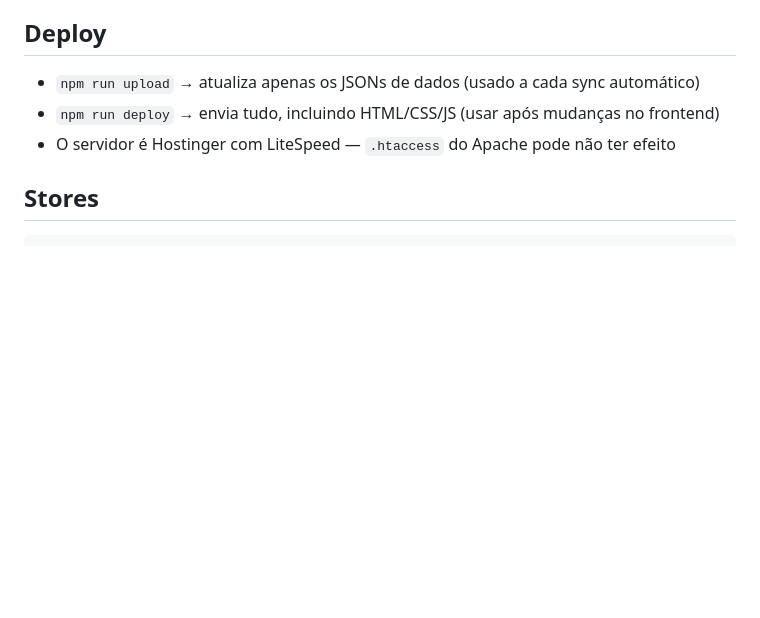
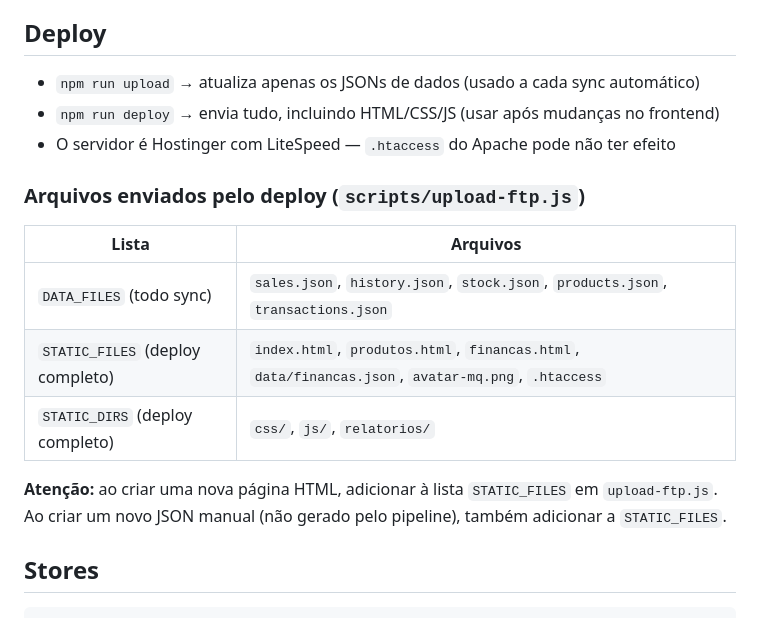
Before and after one commit to laisaandrade7/dash-mq, a Markdown page: CLAUDE.md, the part around one of its changes. Drawn GitHub-style; blank space fills up the shorter version.

````diff
--- a/CLAUDE.md
+++ b/CLAUDE.md
@@ -152,6 +205,16 @@ DATA_OUTPUT_DIR=./data        → onde os JSONs são salvos
 - `npm run deploy` → envia tudo, incluindo HTML/CSS/JS (usar após mudanças no frontend)
 - O servidor é Hostinger com LiteSpeed — `.htaccess` do Apache pode não ter efeito
 
+### Arquivos enviados pelo deploy (`scripts/upload-ftp.js`)
+
+| Lista | Arquivos |
+|---|---|
+| `DATA_FILES` (todo sync) | `sales.json`, `history.json`, `stock.json`, `products.json`, `transactions.json` |
+| `STATIC_FILES` (deploy completo) | `index.html`, `produtos.html`, `financas.html`, `data/financas.json`, `avatar-mq.png`, `.htaccess` |
+| `STATIC_DIRS` (deploy completo) | `css/`, `js/`, `relatorios/` |
+
+**Atenção:** ao criar uma nova página HTML, adicionar à lista `STATIC_FILES` em `upload-ftp.js`. Ao criar um novo JSON manual (não gerado pelo pipeline), também adicionar a `STATIC_FILES`.
+
 ## Stores
 
 ```
````
Also changed, not shown: other parts of CLAUDE.md (+60 -7 lines).
